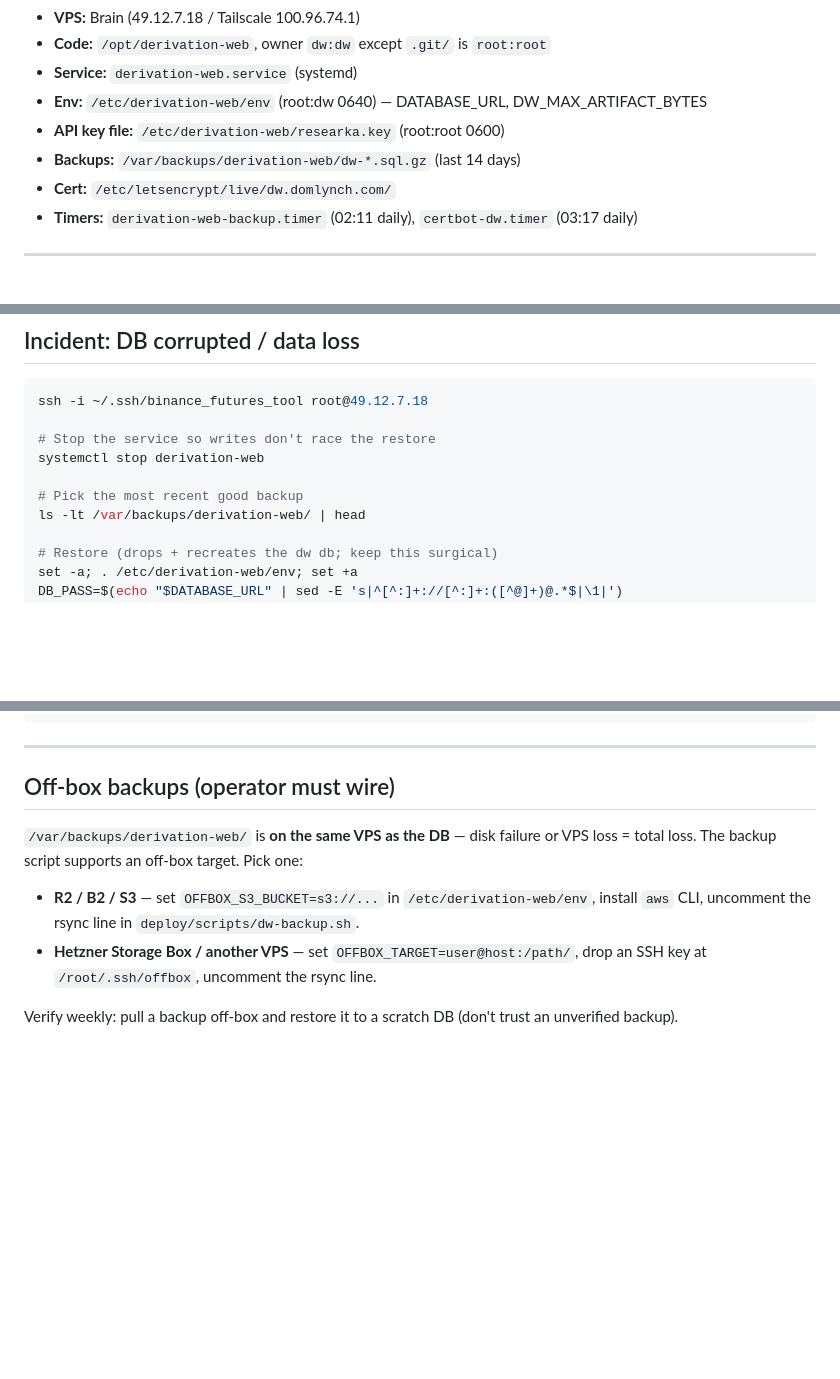
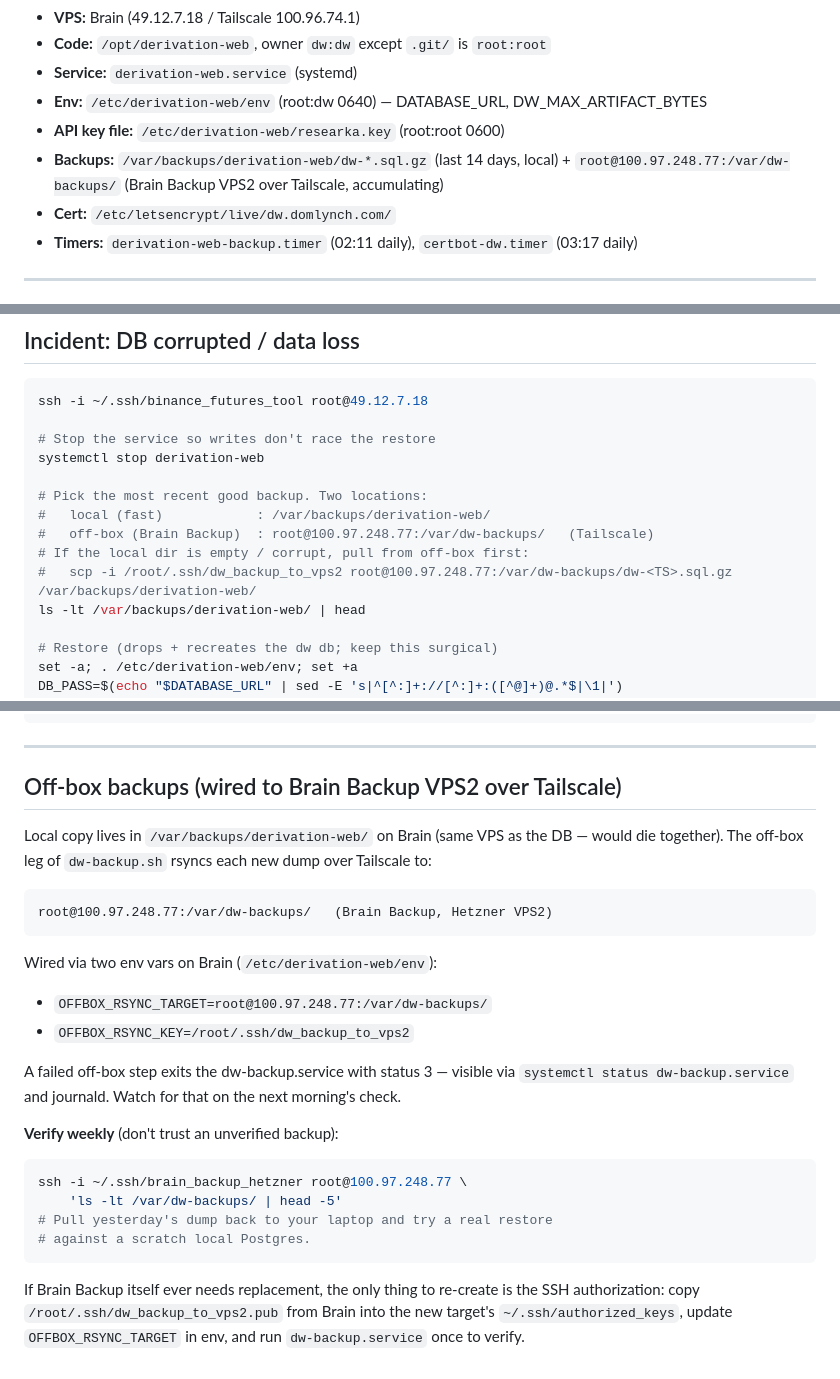
Before and after one commit to DomLynch/Derivation-Web, a Markdown page: RUNBOOK.md, 3 parts joined by grey strips. Drawn GitHub-style; blank space fills up the shorter version.

Commit message:
RUNBOOK: reflect off-box backup is wired (Brain Backup VPS2)
Earlier RUNBOOK said off-box was an operator TODO. It's now active:
each dw-backup.service run also rsyncs to root@100.97.248.77 over
Tailscale. Update the topology line, the disaster-recovery procedure
(scp from off-box if local is gone), and the off-box section.

Also documents the rebuild path if Brain Backup itself needs replacing.

Co-Authored-By: Claude Opus 4.7 (1M context) <noreply@anthropic.com>

````diff
--- a/RUNBOOK.md
+++ b/RUNBOOK.md
@@ -30,7 +30,7 @@ public ──HTTPS──▶ nginx (443) ──proxy──▶ uvicorn (100.96.74.
 - **Service:** `derivation-web.service` (systemd)
 - **Env:** `/etc/derivation-web/env` (root:dw 0640) — DATABASE_URL, DW_MAX_ARTIFACT_BYTES
 - **API key file:** `/etc/derivation-web/researka.key` (root:root 0600)
-- **Backups:** `/var/backups/derivation-web/dw-*.sql.gz` (last 14 days)
+- **Backups:** `/var/backups/derivation-web/dw-*.sql.gz` (last 14 days, local) + `root@100.97.248.77:/var/dw-backups/` (Brain Backup VPS2 over Tailscale, accumulating)
 - **Cert:** `/etc/letsencrypt/live/dw.domlynch.com/`
 - **Timers:** `derivation-web-backup.timer` (02:11 daily), `certbot-dw.timer` (03:17 daily)
 
@@ -142,7 +142,11 @@ ssh -i ~/.ssh/binance_futures_tool root@49.12.7.18
 # Stop the service so writes don't race the restore
 systemctl stop derivation-web
 
-# Pick the most recent good backup
+# Pick the most recent good backup. Two locations:
+#   local (fast)            : /var/backups/derivation-web/
+#   off-box (Brain Backup)  : root@100.97.248.77:/var/dw-backups/   (Tailscale)
+# If the local dir is empty / corrupt, pull from off-box first:
+#   scp -i /root/.ssh/dw_backup_to_vps2 root@100.97.248.77:/var/dw-backups/dw-<TS>.sql.gz /var/backups/derivation-web/
 ls -lt /var/backups/derivation-web/ | head
 
 # Restore (drops + recreates the dw db; keep this surgical)
@@ -206,17 +210,34 @@ journalctl -u certbot-dw.service -n 20
 ---
 
 <a id="offbox-backups"></a>
-## Off-box backups (operator must wire)
+## Off-box backups (wired to Brain Backup VPS2 over Tailscale)
 
-`/var/backups/derivation-web/` is **on the same VPS as the DB** — disk
-failure or VPS loss = total loss. The backup script supports an off-box
-target. Pick one:
+Local copy lives in `/var/backups/derivation-web/` on Brain (same VPS
+as the DB — would die together). The off-box leg of `dw-backup.sh`
+rsyncs each new dump over Tailscale to:
 
-- **R2 / B2 / S3** — set `OFFBOX_S3_BUCKET=s3://...` in
-  `/etc/derivation-web/env`, install `aws` CLI, uncomment the rsync line
-  in `deploy/scripts/dw-backup.sh`.
-- **Hetzner Storage Box / another VPS** — set `OFFBOX_TARGET=user@host:/path/`,
-  drop an SSH key at `/root/.ssh/offbox`, uncomment the rsync line.
+```
+root@100.97.248.77:/var/dw-backups/   (Brain Backup, Hetzner VPS2)
+```
 
-Verify weekly: pull a backup off-box and restore it to a scratch DB
-(don't trust an unverified backup).
+Wired via two env vars on Brain (`/etc/derivation-web/env`):
+- `OFFBOX_RSYNC_TARGET=root@100.97.248.77:/var/dw-backups/`
+- `OFFBOX_RSYNC_KEY=/root/.ssh/dw_backup_to_vps2`
+
+A failed off-box step exits the dw-backup.service with status 3 —
+visible via `systemctl status dw-backup.service` and journald.
+Watch for that on the next morning's check.
+
+**Verify weekly** (don't trust an unverified backup):
+```bash
+ssh -i ~/.ssh/brain_backup_hetzner root@100.97.248.77 \
+    'ls -lt /var/dw-backups/ | head -5'
+# Pull yesterday's dump back to your laptop and try a real restore
+# against a scratch local Postgres.
+```
+
+If Brain Backup itself ever needs replacement, the only thing to
+re-create is the SSH authorization: copy
+`/root/.ssh/dw_backup_to_vps2.pub` from Brain into the new target's
+`~/.ssh/authorized_keys`, update `OFFBOX_RSYNC_TARGET` in env, and
+run `dw-backup.service` once to verify.
````
